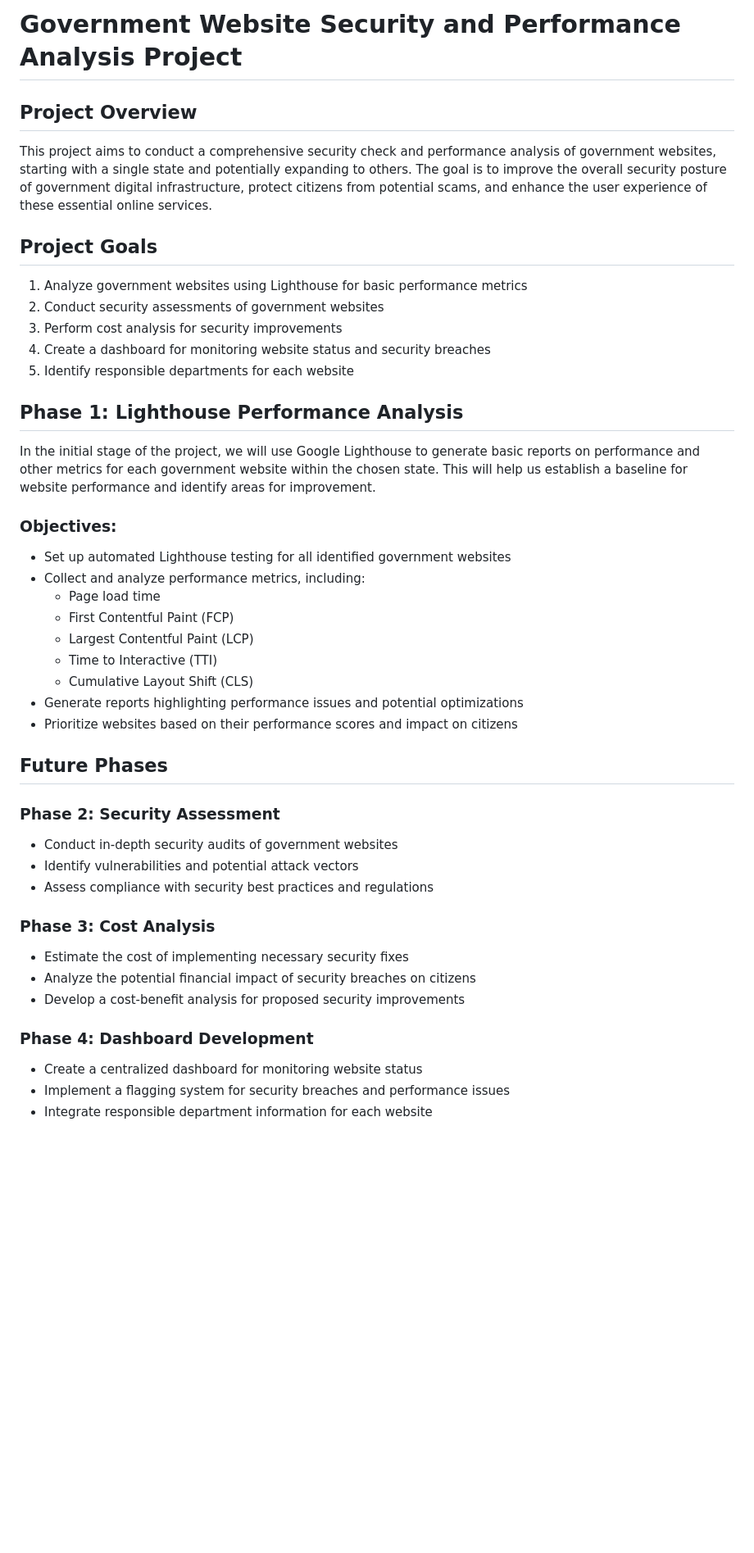
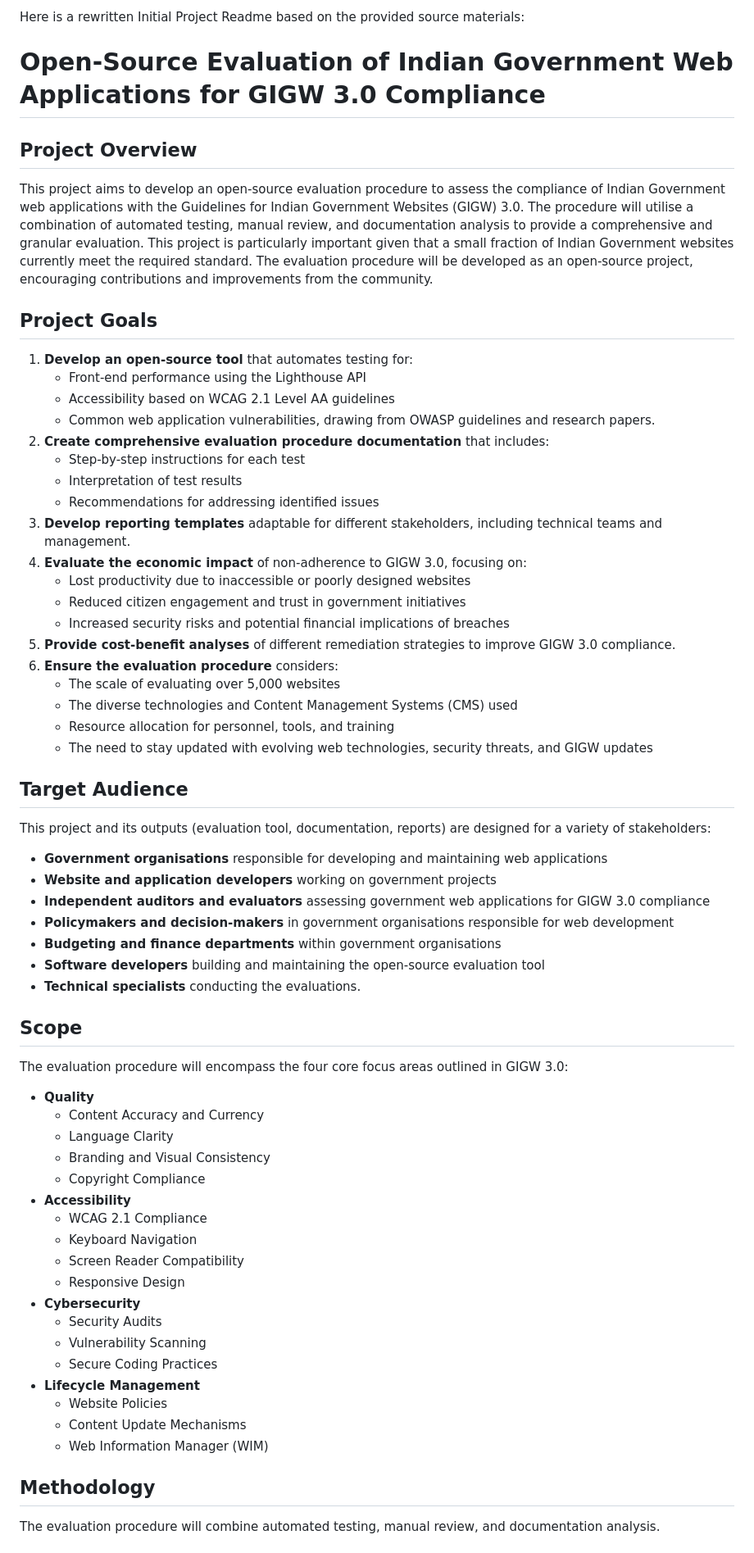
Before and after one commit to bojrick/gov.in-audit, a Markdown page: README.md, the part around the change printed below. Shown: that part at 82% size. Drawn GitHub-style; blank space fills up the shorter version.

Commit message:
Update README.md
updated readme based on new scopes

```diff
--- a/README.md
+++ b/README.md
@@ -1,47 +1,69 @@
-# Government Website Security and Performance Analysis Project
+Here is a rewritten Initial Project Readme based on the provided source materials:
+
+# Open-Source Evaluation of Indian Government Web Applications for GIGW 3.0 Compliance
 
 ## Project Overview
 
-This project aims to conduct a comprehensive security check and performance analysis of government websites, starting with a single state and potentially expanding to others. The goal is to improve the overall security posture of government digital infrastructure, protect citizens from potential scams, and enhance the user experience of these essential online services.
+This project aims to develop an open-source evaluation procedure to assess the compliance of Indian Government web applications with the Guidelines for Indian Government Websites (GIGW) 3.0. The procedure will utilise a combination of automated testing, manual review, and documentation analysis to provide a comprehensive and granular evaluation. This project is particularly important given that a small fraction of Indian Government websites currently meet the required standard. The evaluation procedure will be developed as an open-source project, encouraging contributions and improvements from the community.
 
 ## Project Goals
 
-1. Analyze government websites using Lighthouse for basic performance metrics
-2. Conduct security assessments of government websites
-3. Perform cost analysis for security improvements
-4. Create a dashboard for monitoring website status and security breaches
-5. Identify responsible departments for each website
+1.  **Develop an open-source tool** that automates testing for:
+    *   Front-end performance using the Lighthouse API
+    *   Accessibility based on WCAG 2.1 Level AA guidelines
+    *   Common web application vulnerabilities, drawing from OWASP guidelines and research papers.
+2.  **Create comprehensive evaluation procedure documentation** that includes:
+    *   Step-by-step instructions for each test
+    *   Interpretation of test results
+    *   Recommendations for addressing identified issues
+3.  **Develop reporting templates** adaptable for different stakeholders, including technical teams and management.
+4.  **Evaluate the economic impact** of non-adherence to GIGW 3.0, focusing on:
+    *   Lost productivity due to inaccessible or poorly designed websites
+    *   Reduced citizen engagement and trust in government initiatives
+    *   Increased security risks and potential financial implications of breaches
+5.  **Provide cost-benefit analyses** of different remediation strategies to improve GIGW 3.0 compliance.
+6.  **Ensure the evaluation procedure** considers:
+    *   The scale of evaluating over 5,000 websites
+    *   The diverse technologies and Content Management Systems (CMS) used
+    *   Resource allocation for personnel, tools, and training
+    *   The need to stay updated with evolving web technologies, security threats, and GIGW updates
 
-## Phase 1: Lighthouse Performance Analysis
+## Target Audience
 
-In the initial stage of the project, we will use Google Lighthouse to generate basic reports on performance and other metrics for each government website within the chosen state. This will help us establish a baseline for website performance and identify areas for improvement.
+This project and its outputs (evaluation tool, documentation, reports) are designed for a variety of stakeholders:
 
-### Objectives:
+*   **Government organisations** responsible for developing and maintaining web applications
+*   **Website and application developers** working on government projects
+*   **Independent auditors and evaluators** assessing government web applications for GIGW 3.0 compliance
+*   **Policymakers and decision-makers** in government organisations responsible for web development
+*   **Budgeting and finance departments** within government organisations
+*   **Software developers** building and maintaining the open-source evaluation tool
+*   **Technical specialists** conducting the evaluations.
 
-- Set up automated Lighthouse testing for all identified government websites
-- Collect and analyze performance metrics, including:
-  - Page load time
-  - First Contentful Paint (FCP)
-  - Largest Contentful Paint (LCP)
-  - Time to Interactive (TTI)
-  - Cumulative Layout Shift (CLS)
-- Generate reports highlighting performance issues and potential optimizations
-- Prioritize websites based on their performance scores and impact on citizens
+## Scope
 
-## Future Phases
+The evaluation procedure will encompass the four core focus areas outlined in GIGW 3.0:
 
-### Phase 2: Security Assessment
-- Conduct in-depth security audits of government websites
-- Identify vulnerabilities and potential attack vectors
-- Assess compliance with security best practices and regulations
+*   **Quality**
+    *   Content Accuracy and Currency
+    *   Language Clarity
+    *   Branding and Visual Consistency
+    *   Copyright Compliance
+*   **Accessibility**
+    *   WCAG 2.1 Compliance
+    *   Keyboard Navigation
+    *   Screen Reader Compatibility
+    *   Responsive Design
+*   **Cybersecurity**
+    *   Security Audits
+    *   Vulnerability Scanning
+    *   Secure Coding Practices
+*   **Lifecycle Management**
+    *   Website Policies
+    *   Content Update Mechanisms
+    *   Web Information Manager (WIM)
 
-### Phase 3: Cost Analysis
-- Estimate the cost of implementing necessary security fixes
-- Analyze the potential financial impact of security breaches on citizens
-- Develop a cost-benefit analysis for proposed security improvements
+## Methodology
 
-### Phase 4: Dashboard Development
-- Create a centralized dashboard for monitoring website status
-- Implement a flagging system for security breaches and performance issues
-- Integrate responsible department information for each website
+The evaluation procedure will combine automated testing, manual review, and documentation analysis.
 
```
Also changed, not shown: other parts of README.md (+63 -13 lines).
